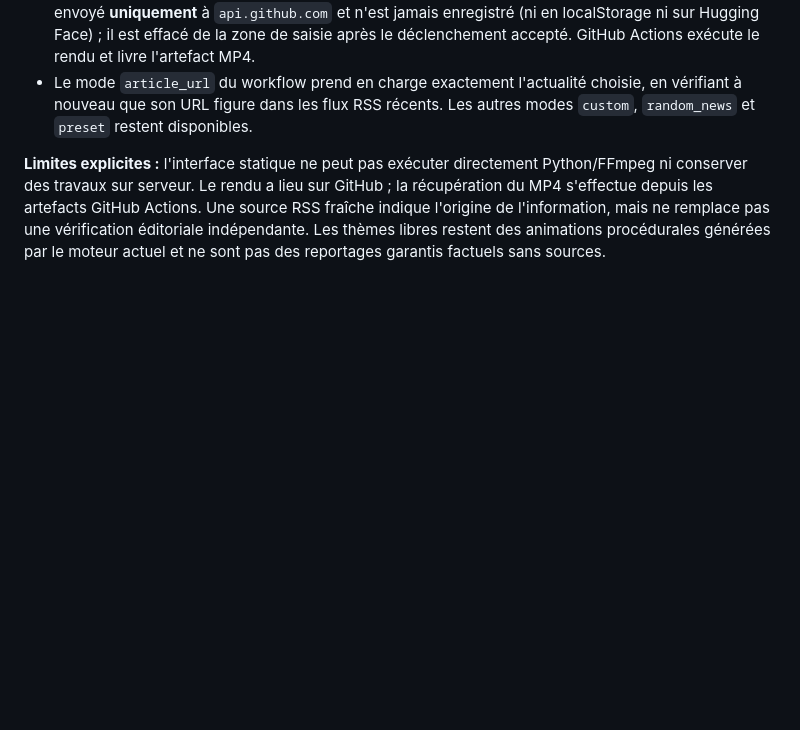
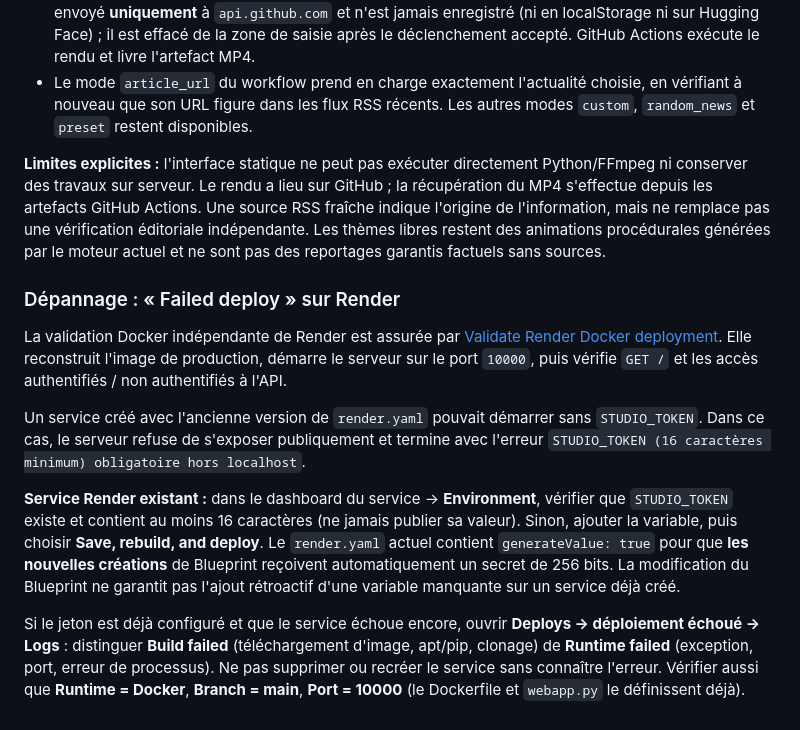
Before and after one commit to dbrckk/Production-vid-o-verticale-, a Markdown page: README.md, the part around the change. Rendered like a GitHub page; blank space fills up the shorter version.

Commit message:
Document Render startup validation and existing-service token repair

```diff
--- a/README.md
+++ b/README.md
@@ -137,3 +137,13 @@ Le site sera accessible sur **https://huggingface.co/spaces/Dbrzck/vertical-scie
 - Le mode `article_url` du workflow prend en charge exactement l'actualité choisie, en vérifiant à nouveau que son URL figure dans les flux RSS récents. Les autres modes `custom`, `random_news` et `preset` restent disponibles.
 
 **Limites explicites :** l'interface statique ne peut pas exécuter directement Python/FFmpeg ni conserver des travaux sur serveur. Le rendu a lieu sur GitHub ; la récupération du MP4 s'effectue depuis les artefacts GitHub Actions. Une source RSS fraîche indique l'origine de l'information, mais ne remplace pas une vérification éditoriale indépendante. Les thèmes libres restent des animations procédurales générées par le moteur actuel et ne sont pas des reportages garantis factuels sans sources.
+
+### Dépannage : « Failed deploy » sur Render
+
+La validation Docker indépendante de Render est assurée par [Validate Render Docker deployment](https://github.com/dbrckk/Production-vid-o-verticale-/actions/workflows/docker-smoke.yml). Elle reconstruit l'image de production, démarre le serveur sur le port `10000`, puis vérifie `GET /` et les accès authentifiés / non authentifiés à l'API.
+
+Un service créé avec l'ancienne version de `render.yaml` pouvait démarrer sans `STUDIO_TOKEN`. Dans ce cas, le serveur refuse de s'exposer publiquement et termine avec l'erreur `STUDIO_TOKEN (16 caractères minimum) obligatoire hors localhost`.
+
+**Service Render existant :** dans le dashboard du service → **Environment**, vérifier que `STUDIO_TOKEN` existe et contient au moins 16 caractères (ne jamais publier sa valeur). Sinon, ajouter la variable, puis choisir **Save, rebuild, and deploy**. Le `render.yaml` actuel contient `generateValue: true` pour que **les nouvelles créations** de Blueprint reçoivent automatiquement un secret de 256 bits. La modification du Blueprint ne garantit pas l'ajout rétroactif d'une variable manquante sur un service déjà créé.
+
+Si le jeton est déjà configuré et que le service échoue encore, ouvrir **Deploys → déploiement échoué → Logs** : distinguer **Build failed** (téléchargement d'image, apt/pip, clonage) de **Runtime failed** (exception, port, erreur de processus). Ne pas supprimer ou recréer le service sans connaître l'erreur. Vérifier aussi que **Runtime = Docker**, **Branch = main**, **Port = 10000** (le Dockerfile et `webapp.py` le définissent déjà).
```
